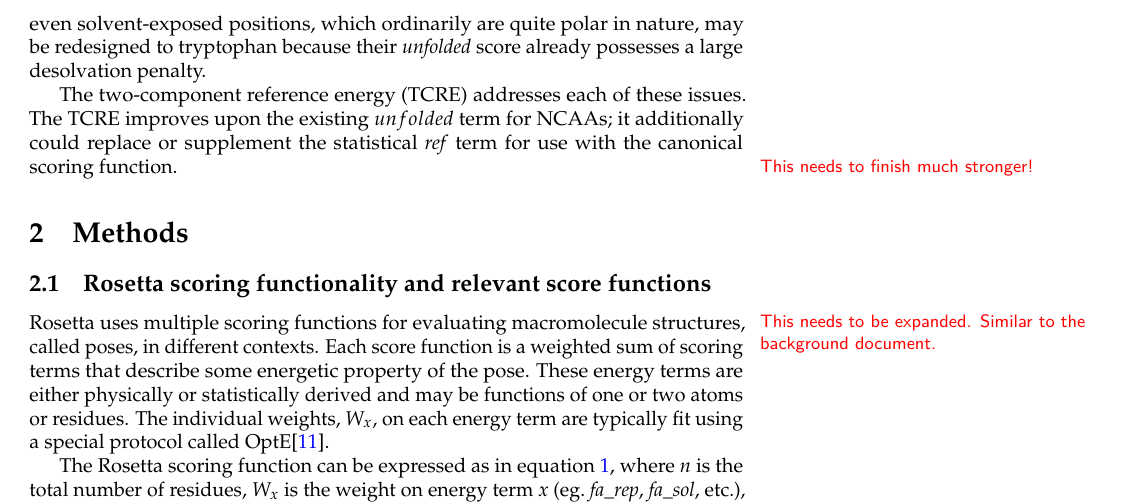
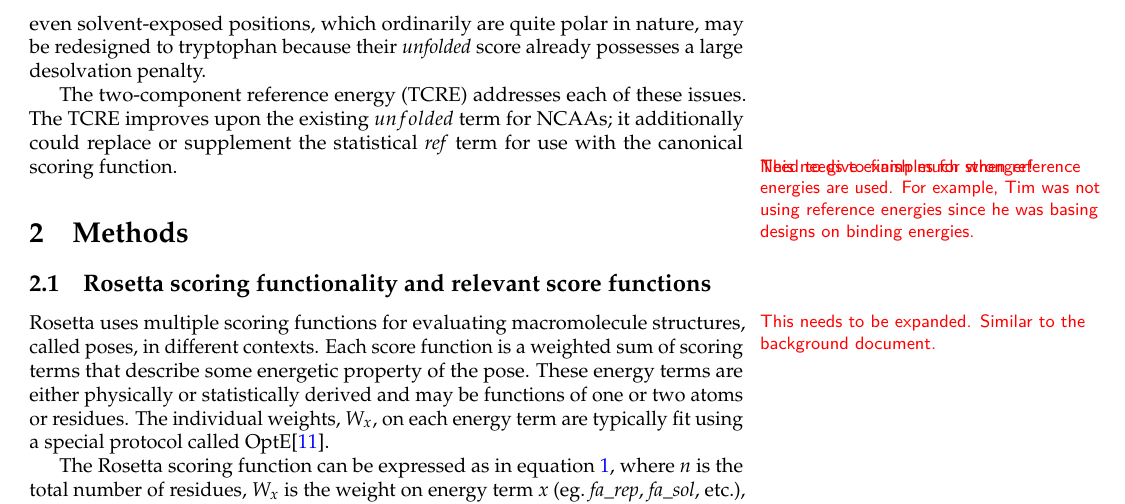
Before and after one commit to dougrenfrew/TwoComponentReferenceEnergyPaper, a LaTeX paper (tcre.tex, which reads Sections/introduction.tex): part of page 4 of 17, cut so that both start at the same text. Compiled offline with pdfLaTeX.

Commit message:
Adding note to intro to remind myself to talk about when reference energies are used

```diff
--- a/Sections/introduction.tex
+++ b/Sections/introduction.tex
@@ -37,4 +37,6 @@ Third, the average score of a typical 5-mer fragment possesses a very small attr
 Thus, the \textit{unfolded} energy tends to favor large, hydrophobic residues: even solvent-exposed positions, which ordinarily are quite polar in nature, may be redesigned to tryptophan because their \textit{unfolded} score already possesses a large desolvation penalty.
 
 The two-component reference energy (TCRE) addresses each of these issues.
-The TCRE improves upon the existing $unfolded$ term for NCAAs; it additionally could replace or supplement the statistical \textit{ref} term for use with the canonical scoring function.\marginnote{This needs to finish much stronger!}
+The TCRE improves upon the existing $unfolded$ term for NCAAs; it additionally could replace or supplement the statistical \textit{ref} term for use with the canonical scoring function.
+\marginnote{Need to give examples for when reference energies are used. For example, Tim was not using reference energies since he was basing designs on binding energies.}
+\marginnote{This needs to finish much stronger!}
```
